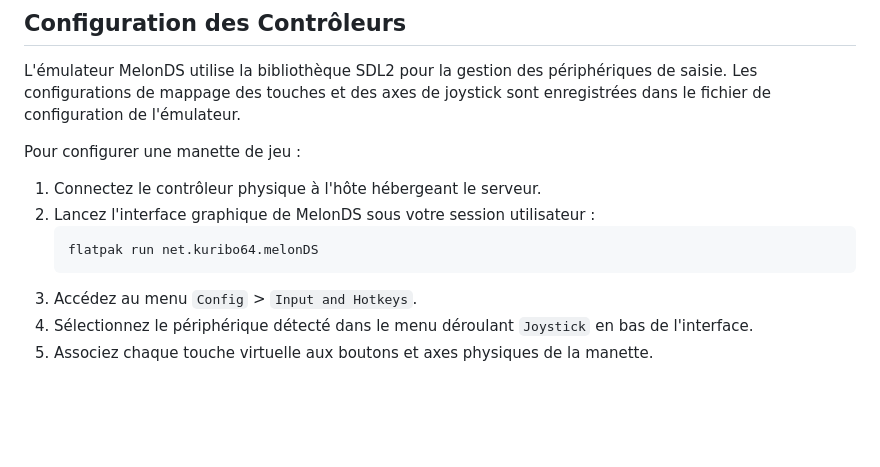
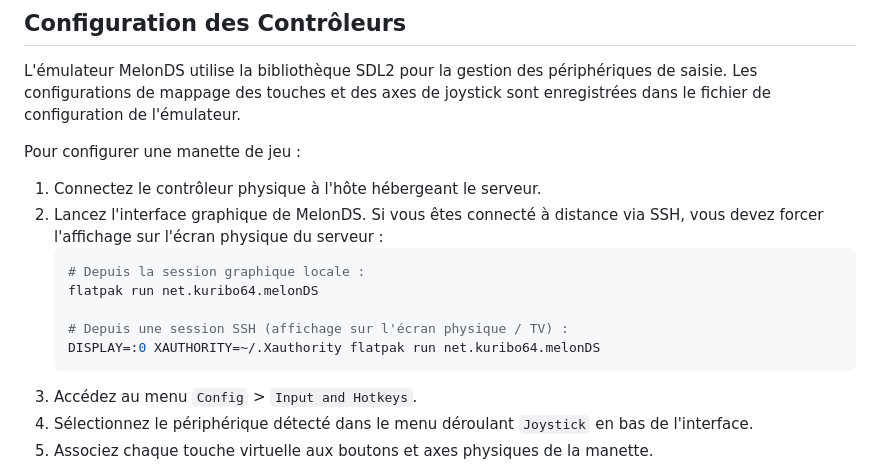
Before and after one commit to FantasmaGlad/MyNintendoTV, a Markdown page: README.md, the part around the change. GitHub-like rendering; blank space fills up the shorter version.

Commit message:
Document SSH display launching nuance in README

````diff
--- a/README.md
+++ b/README.md
@@ -68,9 +68,13 @@ L'émulateur MelonDS utilise la bibliothèque SDL2 pour la gestion des périphé
 
 Pour configurer une manette de jeu :
 1. Connectez le contrôleur physique à l'hôte hébergeant le serveur.
-2. Lancez l'interface graphique de MelonDS sous votre session utilisateur :
+2. Lancez l'interface graphique de MelonDS. Si vous êtes connecté à distance via SSH, vous devez forcer l'affichage sur l'écran physique du serveur :
    ```bash
+   # Depuis la session graphique locale :
    flatpak run net.kuribo64.melonDS
+
+   # Depuis une session SSH (affichage sur l'écran physique / TV) :
+   DISPLAY=:0 XAUTHORITY=~/.Xauthority flatpak run net.kuribo64.melonDS
    ```
 3. Accédez au menu `Config` > `Input and Hotkeys`.
 4. Sélectionnez le périphérique détecté dans le menu déroulant `Joystick` en bas de l'interface.
````
